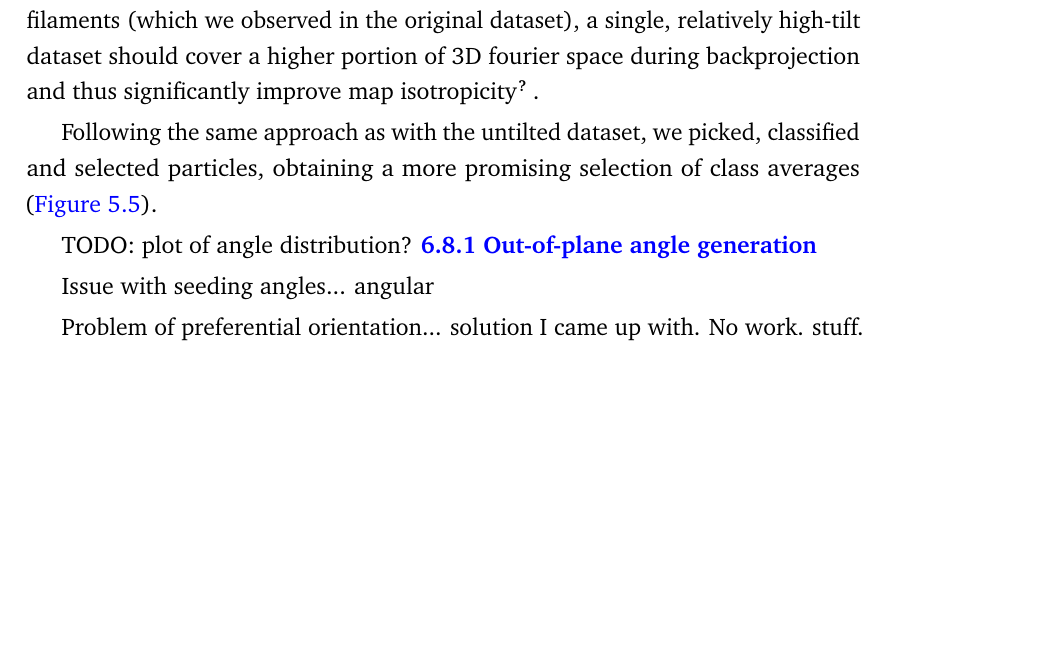
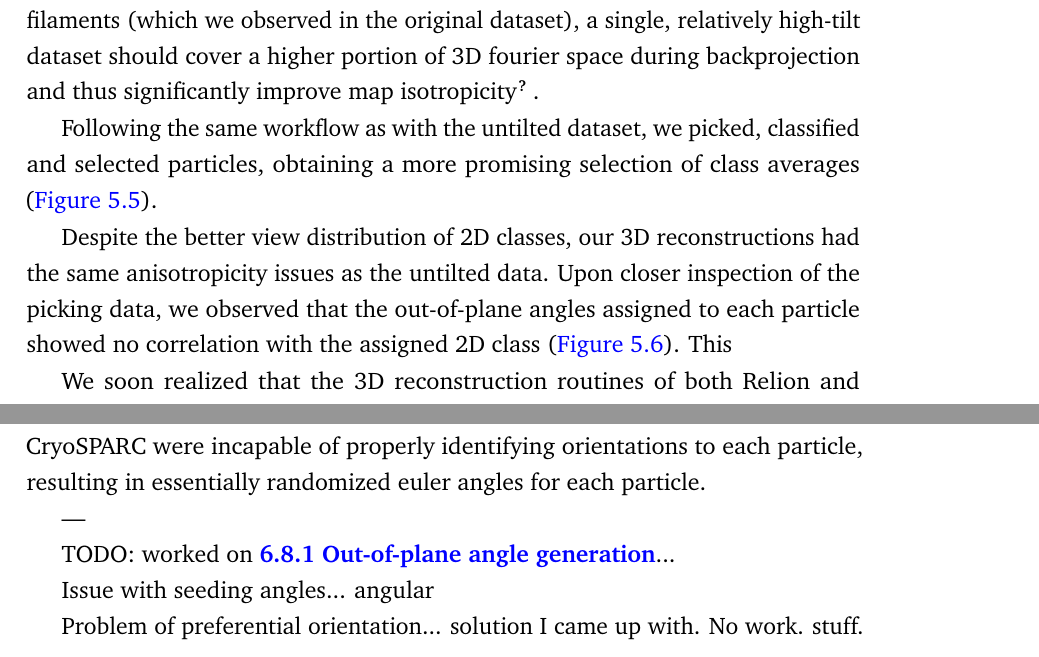
Before and after one commit to brisvag/thesis, a LaTeX thesis (thesis.tex, which reads ftsz.tex): part of page 117 of 143 before the commit and two parts of pages 117 and 118 of 144 after it, the two joined at a grey line, cut so that both start at the same text, the shorter picture padded with empty space. Compiled offline with pdfLaTeX.

Commit message:
some more ftsz stuff

```diff
--- a/ftsz.tex
+++ b/ftsz.tex
@@ -84,7 +84,7 @@ We attempted to address the issue of preferential orientation in two different w
 We prepared the sample in the same way, but this time the data collection was done with a \ang{35} tilt.
 Assuming a unform distribution of in-plane angles of the filaments (which we observed in the original dataset), a single, relatively high-tilt dataset should cover a higher portion of 3D fourier space during backprojection and thus significantly improve map isotropicity~\cite{tanAddressingPreferredSpecimen2017}.
 
-Following the same approach as with the untilted dataset, we picked, classified and selected particles, obtaining a more promising selection of class averages (\autoref{fig:ftsz_classes_tilted}).
+Following the same workflow as with the untilted dataset, we picked, classified and selected particles, obtaining a more promising selection of class averages (\autoref{fig:ftsz_classes_tilted}).
 
 \begin{figure}[ht]
     \centering
@@ -93,5 +93,6 @@ Following the same approach as with the untilted dataset, we picked, classified
     \label{fig:ftsz_classes_tilted}
 \end{figure}
 
-TODO: plot of angle distribution?
-\fullref{stemia_angles}
+Despite the better view distribution of 2D classes, our 3D reconstructions had the same anisotropicity issues as the untilted data.
+Upon closer inspection of the picking data, we observed that the out-of-plane angles assigned to each particle showed no correlation with the assigned 2D class (\autoref{fig:ftsz_angle_dist}).
+This
@@ -98,3 +104,11 @@ TODO: plot of angle distribution?
+    \label{fig:ftsz_angle_dist}
+\end{figure}
+
+We soon realized that the 3D reconstruction routines of both Relion and CryoSPARC were incapable of properly identifying orientations to each particle, resulting in essentially randomized euler angles for each particle.
+
+---
+
+TODO: worked on \fullref{stemia_angles}...
 
 Issue with seeding angles... angular
 
```
Also changed, not shown: thesis.tex (+2 -1 lines), ftsz.tex (5 more changed lines).
